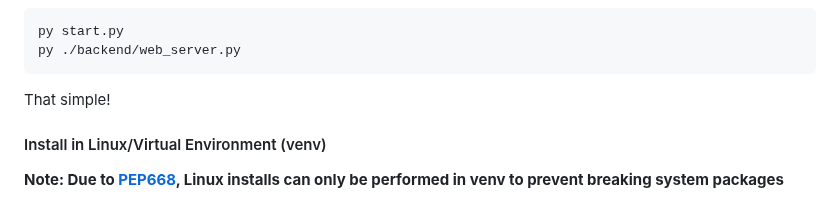
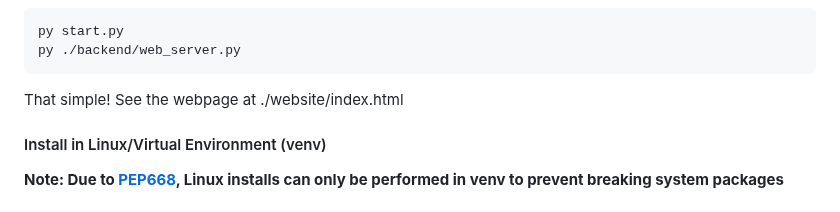
Before and after one commit to nav-github01001/workshop-medical-assistant, a Markdown page: README.md, the part around the change. Drawn GitHub-style.

````diff
--- a/README.md
+++ b/README.md
@@ -82,7 +82,7 @@ py start.py
 py ./backend/web_server.py
 ```
 
-That simple!
+That simple! See the webpage at ./website/index.html
 
 #### Install in Linux/Virtual Environment (venv)
 
````
